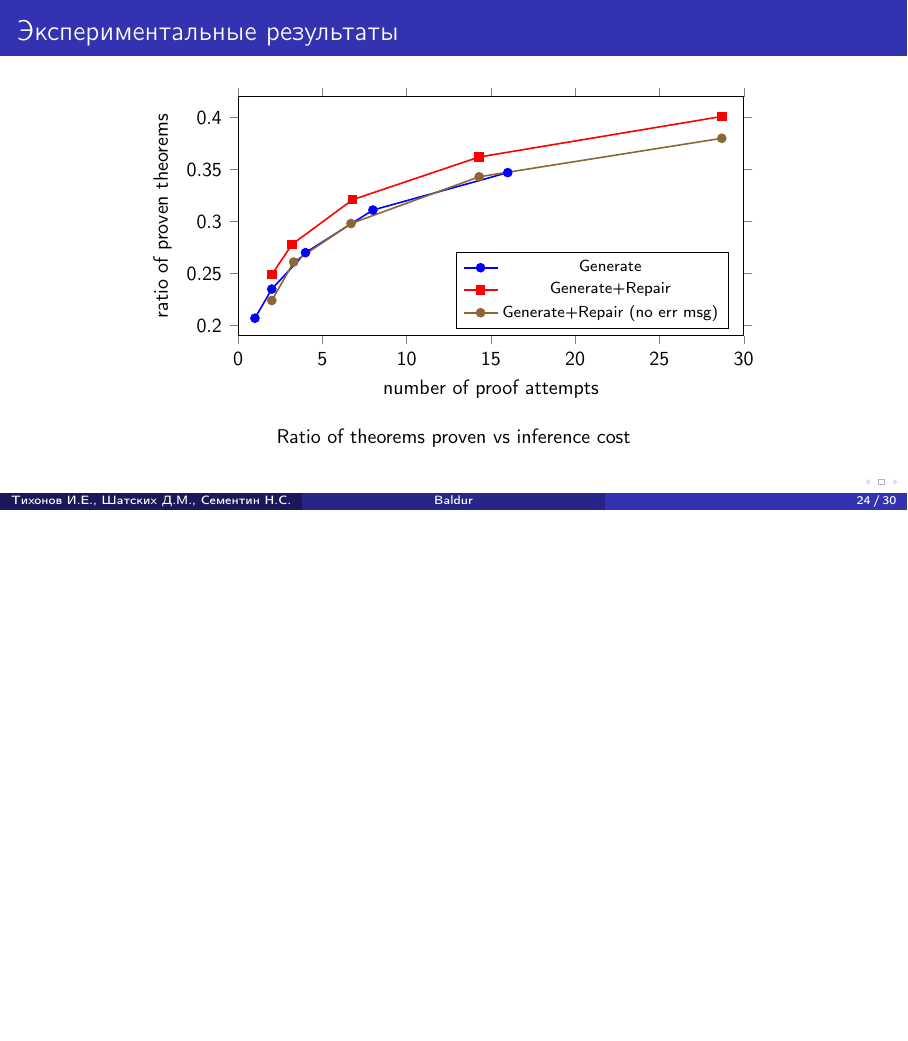
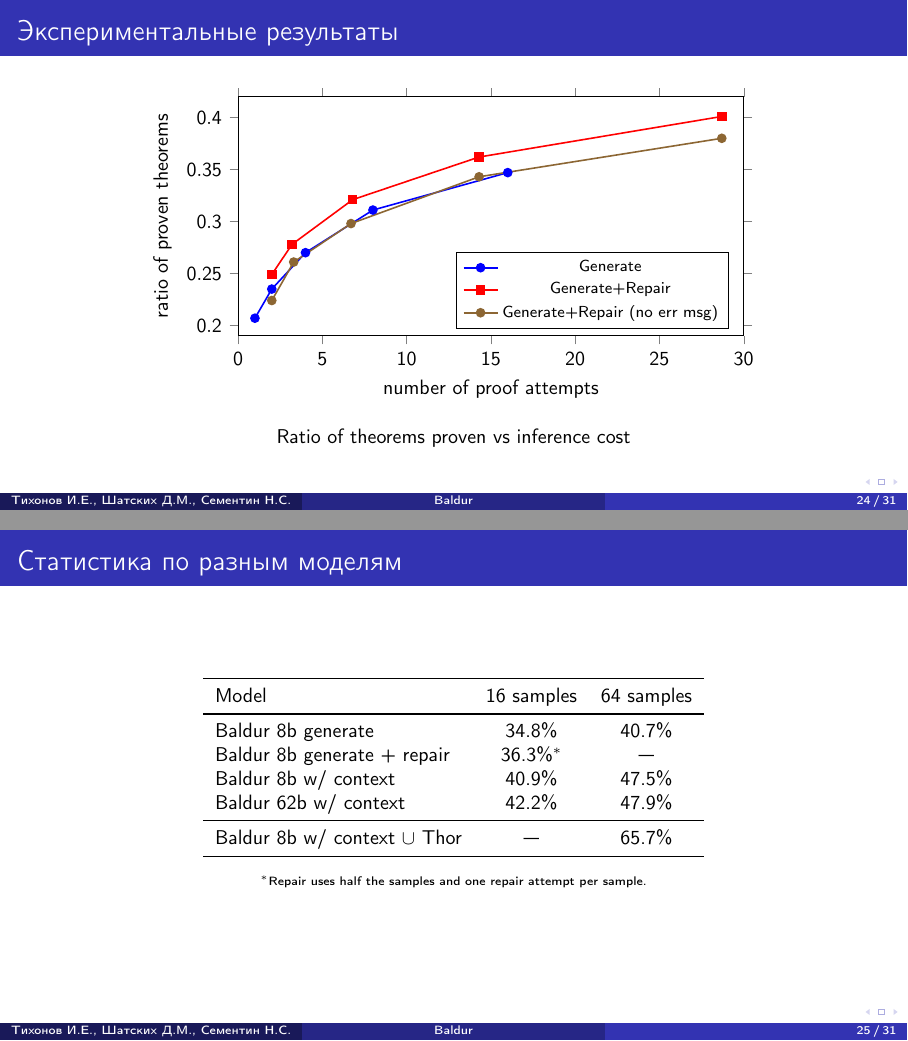
Before and after one commit to DShatskikh/8SE_Latex, LaTeX slides (main.tex, which reads sections/section-03.tex): page 26 of 32 before the commit and pages 26 and 27 of 33 after it, the two joined at a grey line, the shorter picture padded with empty space. Compiled offline with pdfLaTeX.

Commit message:
Добавлена статистика по использованию разных параметров

```diff
--- a/sections/section-03.tex
+++ b/sections/section-03.tex
@@ -13,6 +13,27 @@
 
 
 \input{figures/figure3.tex}
+
+\begin{frame}{Статистика по разным моделям}
+\centering
+\small
+
+\begin{tabular}{lcc}
+\toprule
+Model & 16 samples & 64 samples \\
+\midrule
+Baldur 8b generate & 34.8\% & 40.7\% \\
+Baldur 8b generate + repair & 36.3\%$^{*}$ & --- \\
+Baldur 8b w/ context & 40.9\% & 47.5\% \\
+Baldur 62b w/ context & 42.2\% & 47.9\% \\
+\midrule
+Baldur 8b w/ context $\cup$ Thor & --- & 65.7\% \\
+\bottomrule
+\end{tabular}
+
+\vspace{0.3cm}
+{\tiny $^{*}$Repair uses half the samples and one repair attempt per sample.}
+\end{frame}
 
 
 \begin{frame}{Вопросы исследования}
```
